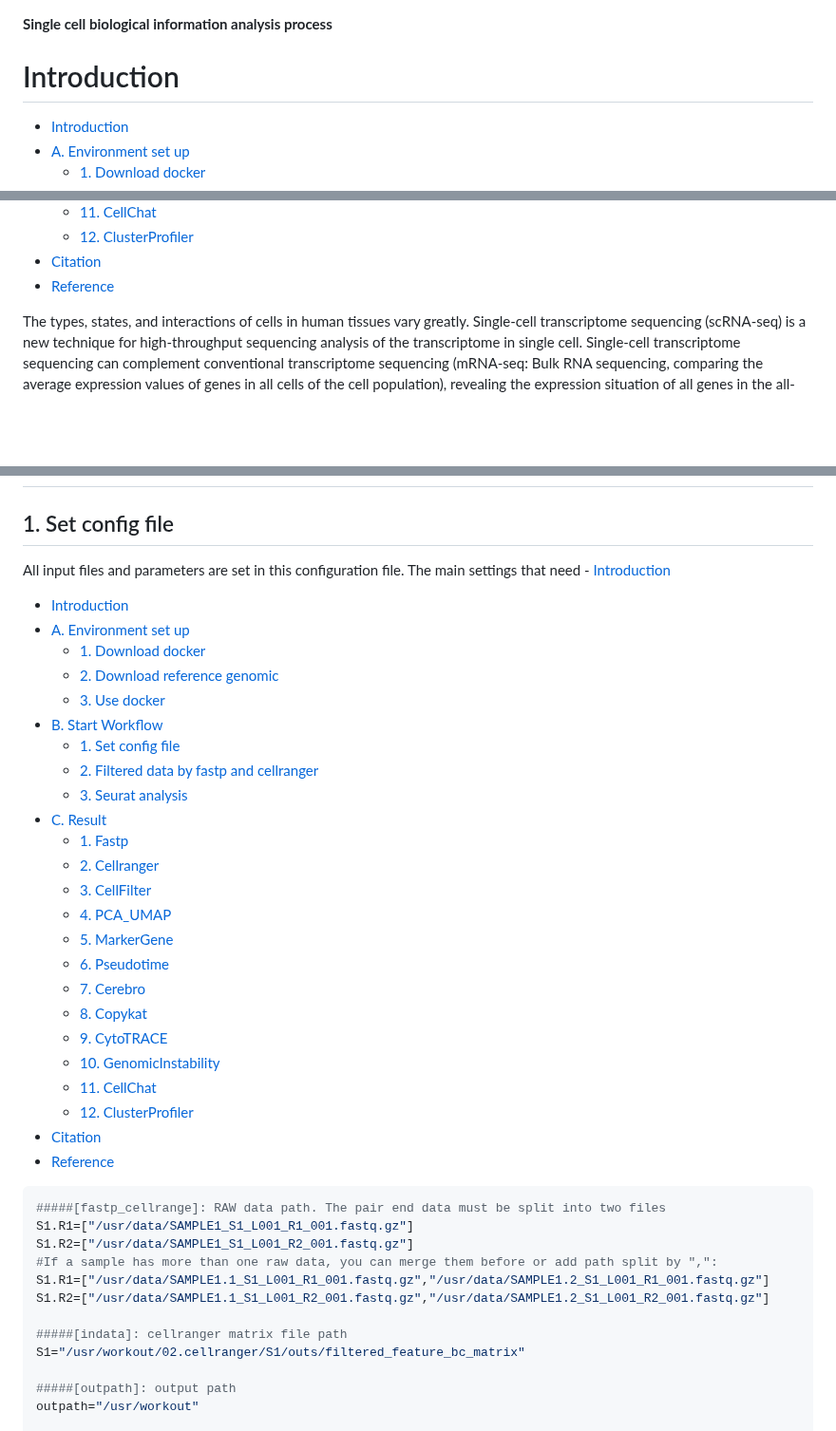
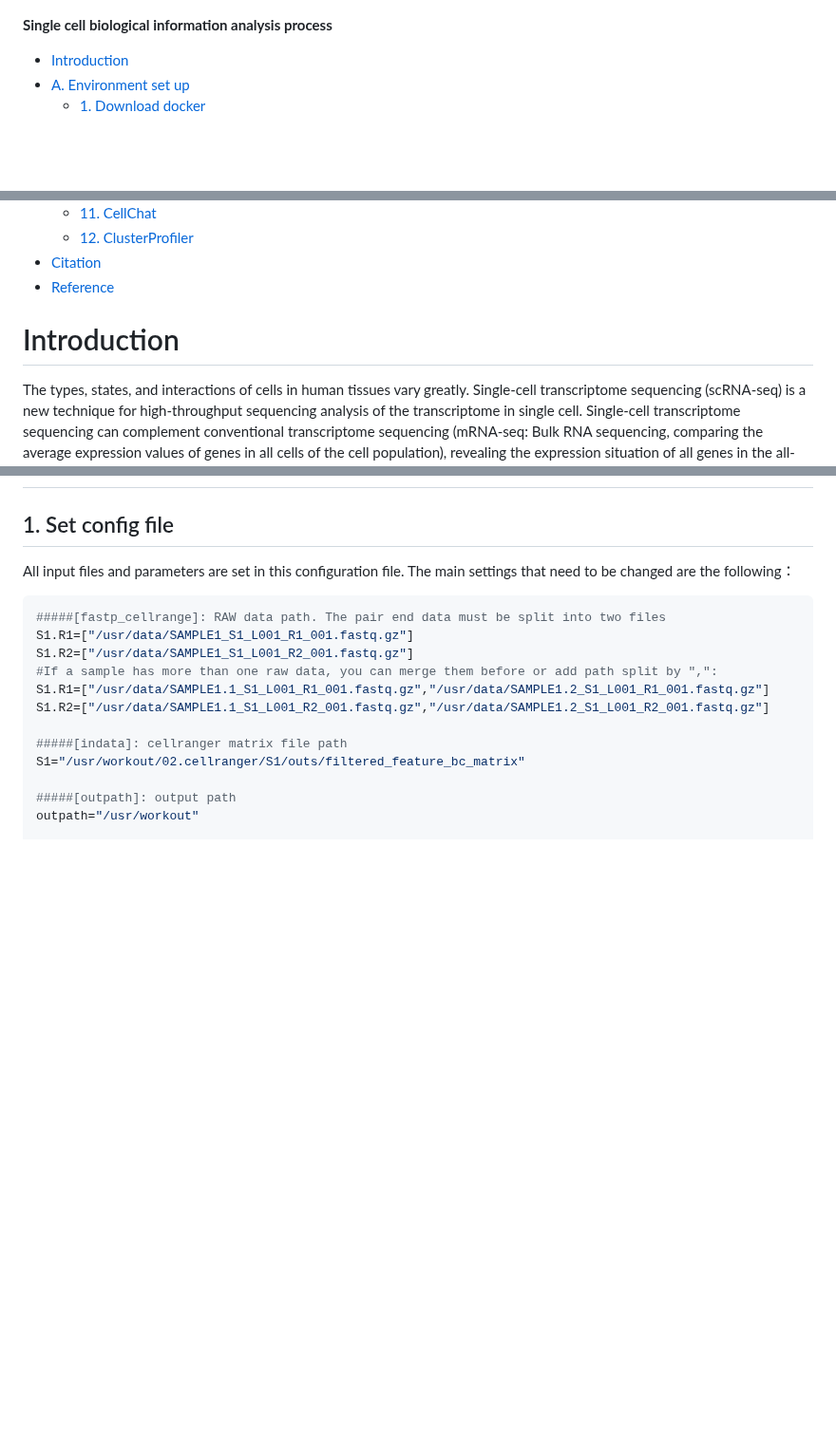
Before and after one commit to OpenGene/scrnapip, a Markdown page: README.md, 3 parts joined by grey strips. Shown at 95% size. Drawn GitHub-style; blank space fills up the shorter version.

````diff
--- a/README.md
+++ b/README.md
@@ -1,6 +1,4 @@
 **Single cell biological information analysis process**
-
-# Introduction
 - [Introduction](#introduction)
 - [A. Environment set up](#a-environment-set-up)
   - [1. Download docker](#1-download-docker)
@@ -25,6 +23,9 @@
   - [12. ClusterProfiler](#12-clusterprofiler)
 - [Citation](#citation)
 - [Reference](#reference)
+
+
+# Introduction
 
 The types, states, and interactions of cells in human tissues vary greatly. Single-cell transcriptome sequencing (scRNA-seq) is a new technique for high-throughput sequencing analysis of the transcriptome in single cell. Single-cell transcriptome sequencing can complement conventional transcriptome sequencing (mRNA-seq: Bulk RNA sequencing, comparing the average expression values of genes in all cells of the cell population), revealing the expression situation of all genes in the all-cause group in single cell, including the identified tissue cell types, reflecting the cell heterogeneity between different samples and the tissue microenvironment, so that we can better understand the real state and correlation of each cell in a Bulk tissue. Presents a real and comprehensive cellular world. Currently, single-cell transcriptome sequencing is mostly used in complex multicellular systems such as tumor, developmental, neural, and immune microenvironments.
 
@@ -64,31 +65,7 @@ The image is created based on Rocker (https://rocker-project.org/images/versione
 
 ## 1. Set config file
 
-All input files and parameters are set in this configuration file. The main settings that need - [Introduction](#introduction)
-- [Introduction](#introduction)
-- [A. Environment set up](#a-environment-set-up)
-  - [1. Download docker](#1-download-docker)
-  - [2. Download reference genomic](#2-download-reference-genomic)
-  - [3. Use docker](#3-use-docker)
-- [B. Start Workflow](#b-start-workflow)
-  - [1. Set config file](#1-set-config-file)
-  - [2. Filtered data by fastp and cellranger](#2-filtered-data-by-fastp-and-cellranger)
-  - [3. Seurat analysis](#3-seurat-analysis)
-- [C. Result](#c-result)
-  - [1. Fastp](#1-fastp)
-  - [2. Cellranger](#2-cellranger)
-  - [3. CellFilter](#3-cellfilter)
-  - [4. PCA\_UMAP](#4-pca_umap)
-  - [5. MarkerGene](#5-markergene)
-  - [6. Pseudotime](#6-pseudotime)
-  - [7. Cerebro](#7-cerebro)
-  - [8. Copykat](#8-copykat)
-  - [9. CytoTRACE](#9-cytotrace)
-  - [10. GenomicInstability](#10-genomicinstability)
-  - [11. CellChat](#11-cellchat)
-  - [12. ClusterProfiler](#12-clusterprofiler)
-- [Citation](#citation)
-- [Reference](#reference)
+All input files and parameters are set in this configuration file. The main settings that need to be changed are the following：
 
 ```bash
 #####[fastp_cellrange]: RAW data path. The pair end data must be split into two files
````
Also changed, not shown: other parts of README.md (+338 -0 lines).
